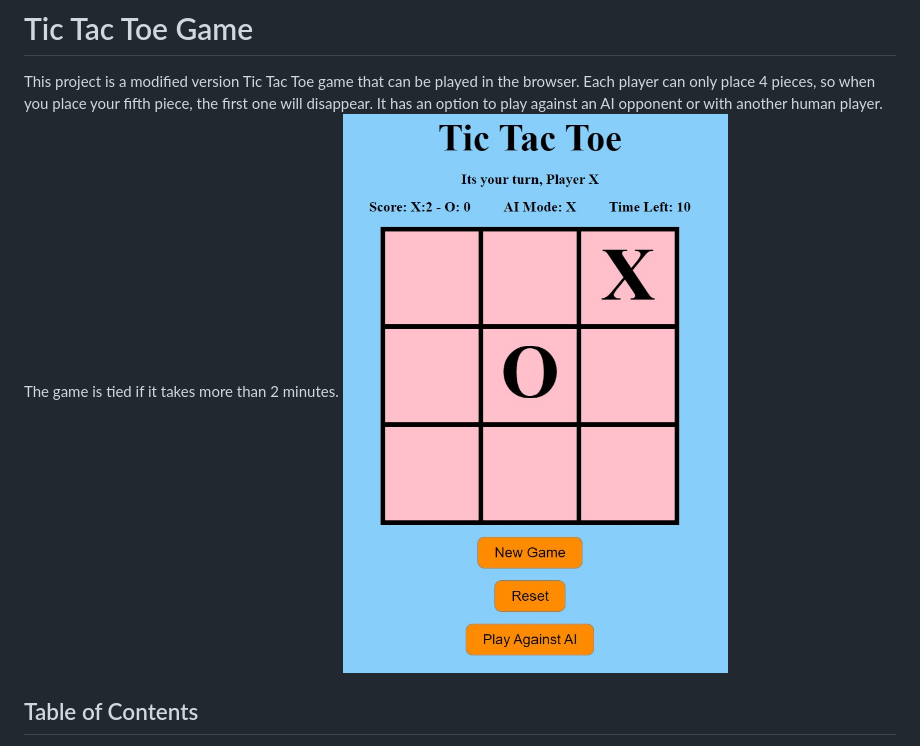
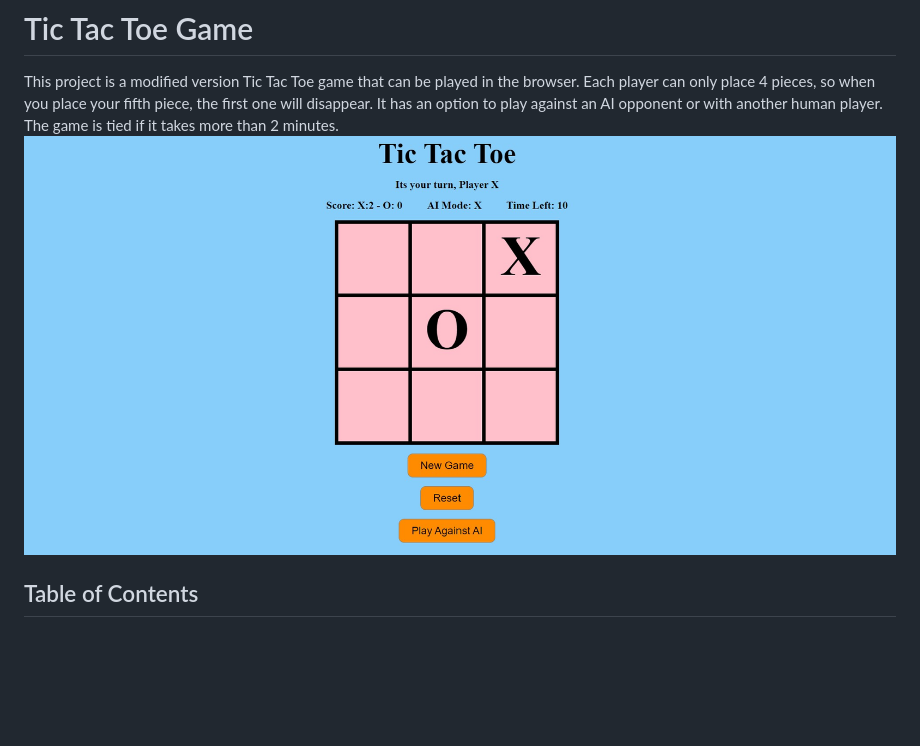
Before and after one commit to jchan434/Tic-Tac-Toe-Game, a Markdown page: README.md, the part around the change. GitHub-like rendering; pictures changed too: SS1.jpg (added), ScreenShot.jpg (deleted); blank space fills up the shorter version.

Commit message:
image update

```diff
--- a/README.md
+++ b/README.md
@@ -1,7 +1,7 @@
 # Tic Tac Toe Game
 
 This project is a modified version Tic Tac Toe game that can be played in the browser. Each player can only place 4 pieces, so when you place your fifth piece, the first one will disappear. It has an option to play against an AI opponent or with another human player. The game is tied if it takes more than 2 minutes.
-![ScreenShot](ScreenShot.jpg)
+![ScreenShot](SS1.jpg)
 
 ## Table of Contents
 
```
